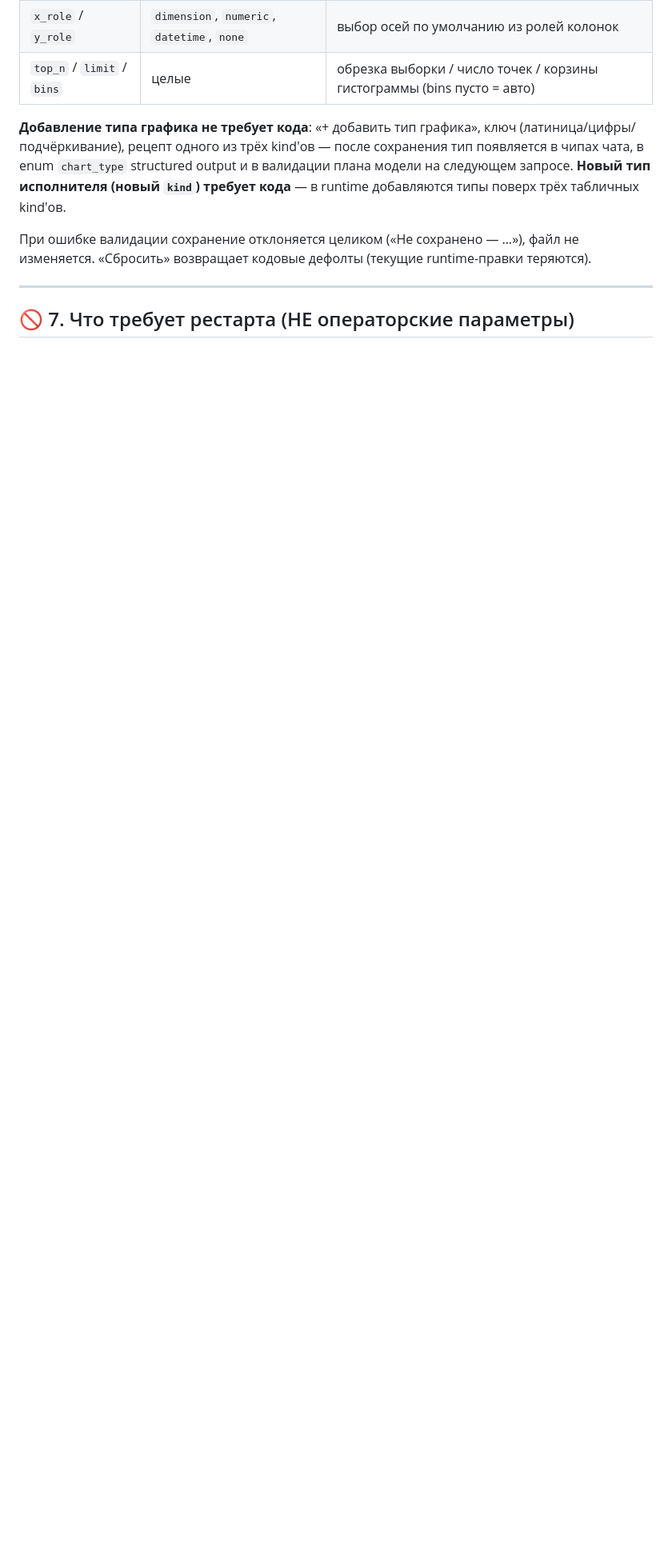
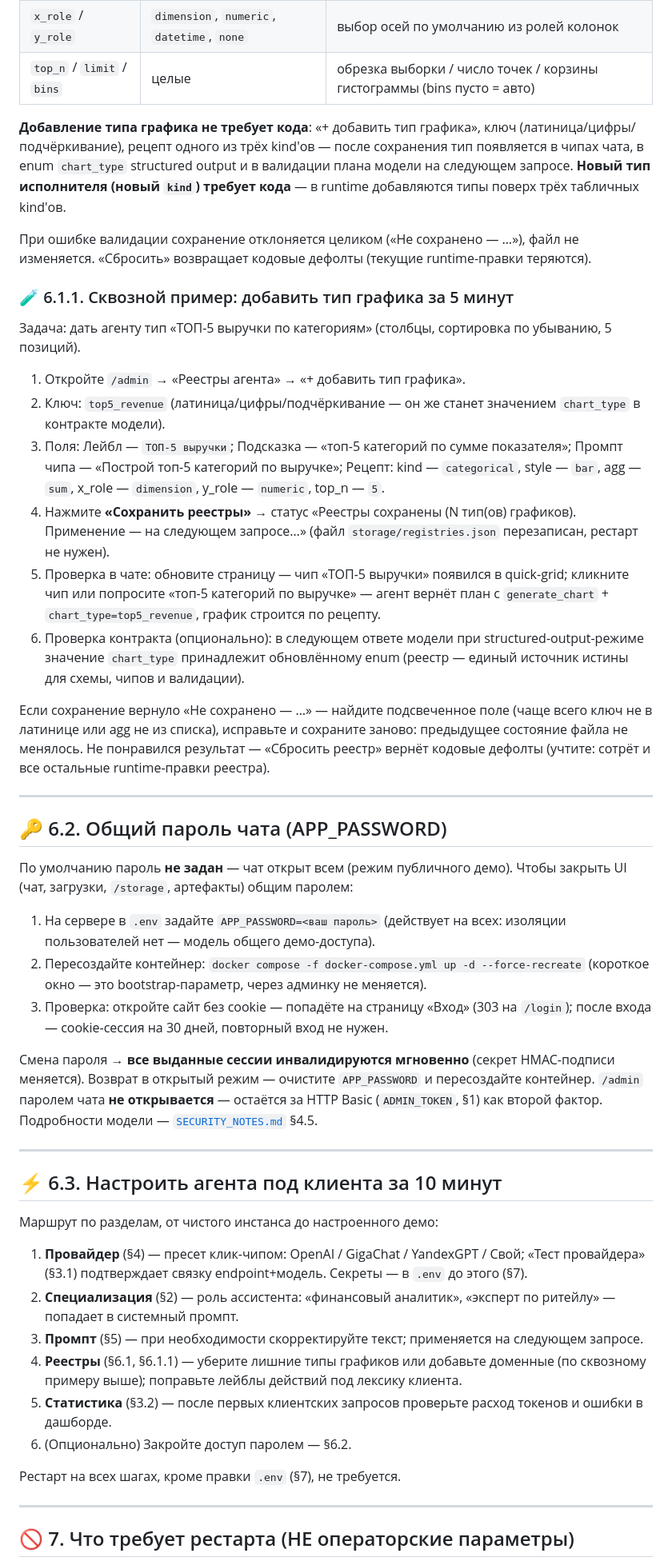
Before and after one commit to AlexLvGulyaev/ai-data-assistant, a Markdown page: docs/OPERATOR_GUIDE.md, the part around one of its changes. Shown at 80% size. GitHub-like rendering; blank space fills up the shorter version.

Commit message:
docs(operator): worked example for registries, APP_PASSWORD section, client-tuning cookbook
Co-Authored-By: Claude Code <noreply@anthropic.com>

```diff
--- a/docs/OPERATOR_GUIDE.md
+++ b/docs/OPERATOR_GUIDE.md
@@ -250,6 +250,77 @@ save_summary) фиксированы кодом — у каждого испол
 не изменяется. «Сбросить» возвращает кодовые дефолты (текущие runtime-правки
 теряются).
 
+### 🧪 6.1.1. Сквозной пример: добавить тип графика за 5 минут
+
+Задача: дать агенту тип «ТОП-5 выручки по категориям» (столбцы, сортировка
+по убыванию, 5 позиций).
+
+1. Откройте `/admin` → «Реестры агента» → «+ добавить тип графика».
+2. Ключ: `top5_revenue` (латиница/цифры/подчёркивание — он же станет значением
+   `chart_type` в контракте модели).
+3. Поля: Лейбл — `ТОП-5 выручки`; Подсказка — «топ-5 категорий по сумме показателя»;
+   Промпт чипа — «Построй топ-5 категорий по выручке»;
+   Рецепт: kind — `categorical`, style — `bar`, agg — `sum`, x_role — `dimension`,
+   y_role — `numeric`, top_n — `5`.
+4. Нажмите **«Сохранить реестры»** → статус «Реестры сохранены (N тип(ов) графиков).
+   Применение — на следующем запросе…» (файл `storage/registries.json` перезаписан,
+   рестарт не нужен).
+5. Проверка в чате: обновите страницу — чип «ТОП-5 выручки» появился в quick-grid;
+   кликните чип или попросите «топ-5 категорий по выручке» — агент вернёт план с
+   `generate_chart` + `chart_type=top5_revenue`, график строится по рецепту.
+6. Проверка контракта (опционально): в следующем ответе модели при
+   structured-output-режиме значение `chart_type` принадлежит обновлённому enum
+   (реестр — единый источник истины для схемы, чипов и валидации).
+
+Если сохранение вернуло «Не сохранено — …» — найдите подсвеченное поле (чаще
+всего ключ не в латинице или agg не из списка), исправьте и сохраните заново:
+предыдущее состояние файла не менялось. Не понравился результат — «Сбросить
+реестр» вернёт кодовые дефолты (учтите: сотрёт и все остальные runtime-правки
+реестра).
+
+---
+
+## 🔑 6.2. Общий пароль чата (APP_PASSWORD)
+
+По умолчанию пароль **не задан** — чат открыт всем (режим публичного демо).
+Чтобы закрыть UI (чат, загрузки, `/storage`, артефакты) общим паролем:
+
+1. На сервере в `.env` задайте `APP_PASSWORD=<ваш пароль>` (действует на всех:
+   изоляции пользователей нет — модель общего демо-доступа).
+2. Пересоздайте контейнер: `docker compose -f docker-compose.yml up -d
+   --force-recreate` (короткое окно — это bootstrap-параметр, через админку
+   не меняется).
+3. Проверка: откройте сайт без cookie — попадёте на страницу «Вход» (303 на
+   `/login`); после входа — cookie-сессия на 30 дней, повторный вход не нужен.
+
+Смена пароля → **все выданные сессии инвалидируются мгновенно** (секрет
+HMAC-подписи меняется). Возврат в открытый режим — очистите `APP_PASSWORD` и
+пересоздайте контейнер. `/admin` паролем чата **не открывается** — остаётся за
+HTTP Basic (`ADMIN_TOKEN`, §1) как второй фактор. Подробности модели —
+[`SECURITY_NOTES.md`](SECURITY_NOTES.md) §4.5.
+
+---
+
+## ⚡ 6.3. Настроить агента под клиента за 10 минут
+
+Маршрут по разделам, от чистого инстанса до настроенного демо:
+
+1. **Провайдер** (§4) — пресет клик-чипом: OpenAI / GigaChat / YandexGPT / Свой;
+   «Тест провайдера» (§3.1) подтверждает связку endpoint+модель. Секреты — в
+   `.env` до этого (§7).
+2. **Специализация** (§2) — роль ассистента: «финансовый аналитик», «эксперт по
+   ритейлу» — попадает в системный промпт.
+3. **Промпт** (§5) — при необходимости скорректируйте текст; применяется на
+   следующем запросе.
+4. **Реестры** (§6.1, §6.1.1) — уберите лишние типы графиков или добавьте
+   доменные (по сквозному примеру выше); поправьте лейблы действий под лексику
+   клиента.
+5. **Статистика** (§3.2) — после первых клиентских запросов проверьте расход
+   токенов и ошибки в дашборде.
+6. (Опционально) Закройте доступ паролем — §6.2.
+
+Рестарт на всех шагах, кроме правки `.env` (§7), не требуется.
+
 ---
 
 ## 🚫 7. Что требует рестарта (НЕ операторские параметры)
```
Also changed, not shown: other parts of docs/OPERATOR_GUIDE.md (+1 -1 lines).
